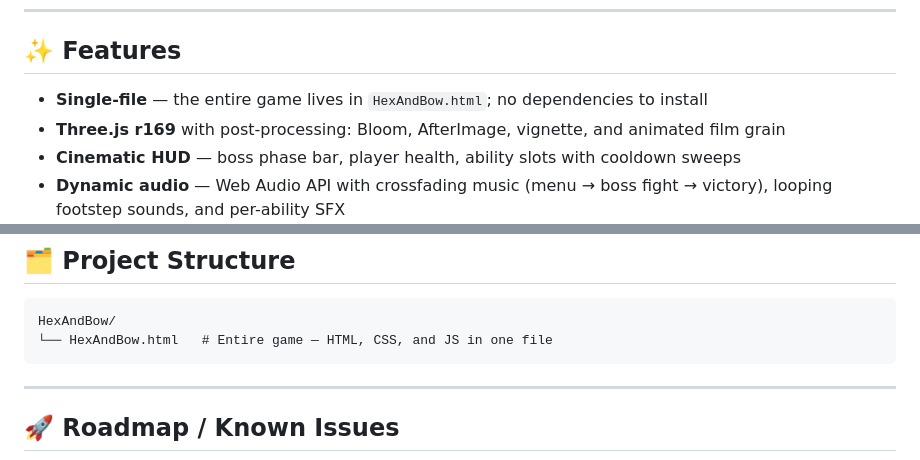
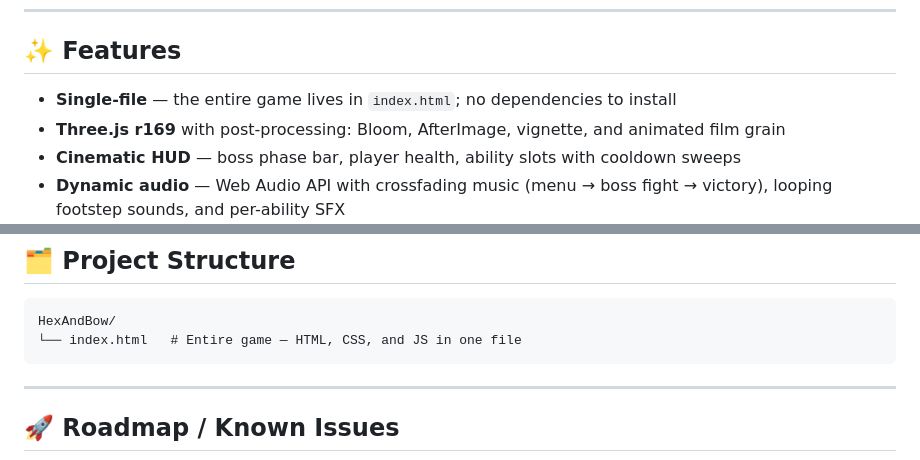
Before and after one commit to Wastetoken/HexAndBow, a Markdown page: README.md, 2 parts joined by grey strips. Drawn GitHub-style.

Commit message:
Update file name from HexAndBow.html to index.html

````diff
--- a/README.md
+++ b/README.md
@@ -67,7 +67,7 @@ A multi-phase encounter with four escalating thresholds (100% → 80% → 50%
 
 ## ✨ Features
 
-- **Single-file** — the entire game lives in `HexAndBow.html`; no dependencies to install
+- **Single-file** — the entire game lives in `index.html`; no dependencies to install
 - **Three.js r169** with post-processing: Bloom, AfterImage, vignette, and animated film grain
 - **Cinematic HUD** — boss phase bar, player health, ability slots with cooldown sweeps
 - **Dynamic audio** — Web Audio API with crossfading music (menu → boss fight → victory), looping footstep sounds, and per-ability SFX
@@ -94,7 +94,7 @@ A multi-phase encounter with four escalating thresholds (100% → 80% → 50%
 
 ```
 HexAndBow/
-└── HexAndBow.html   # Entire game — HTML, CSS, and JS in one file
+└── index.html   # Entire game — HTML, CSS, and JS in one file
 ```
 
 ---
````
